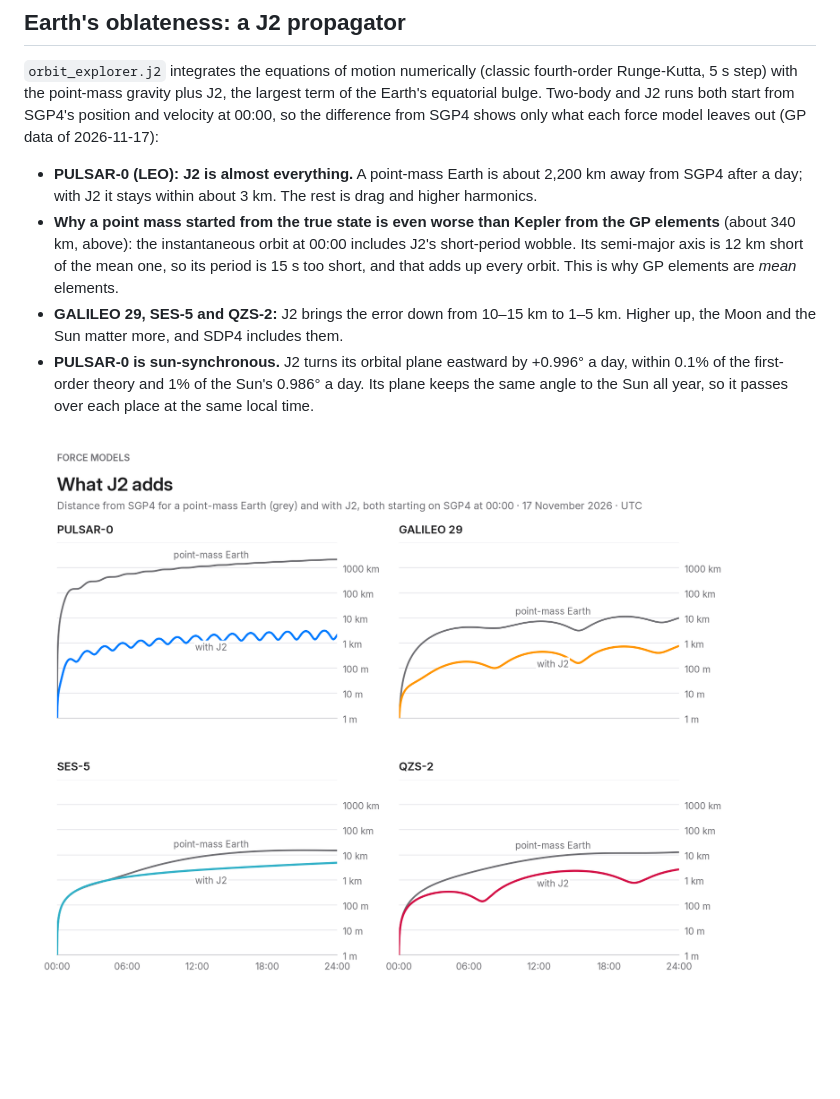
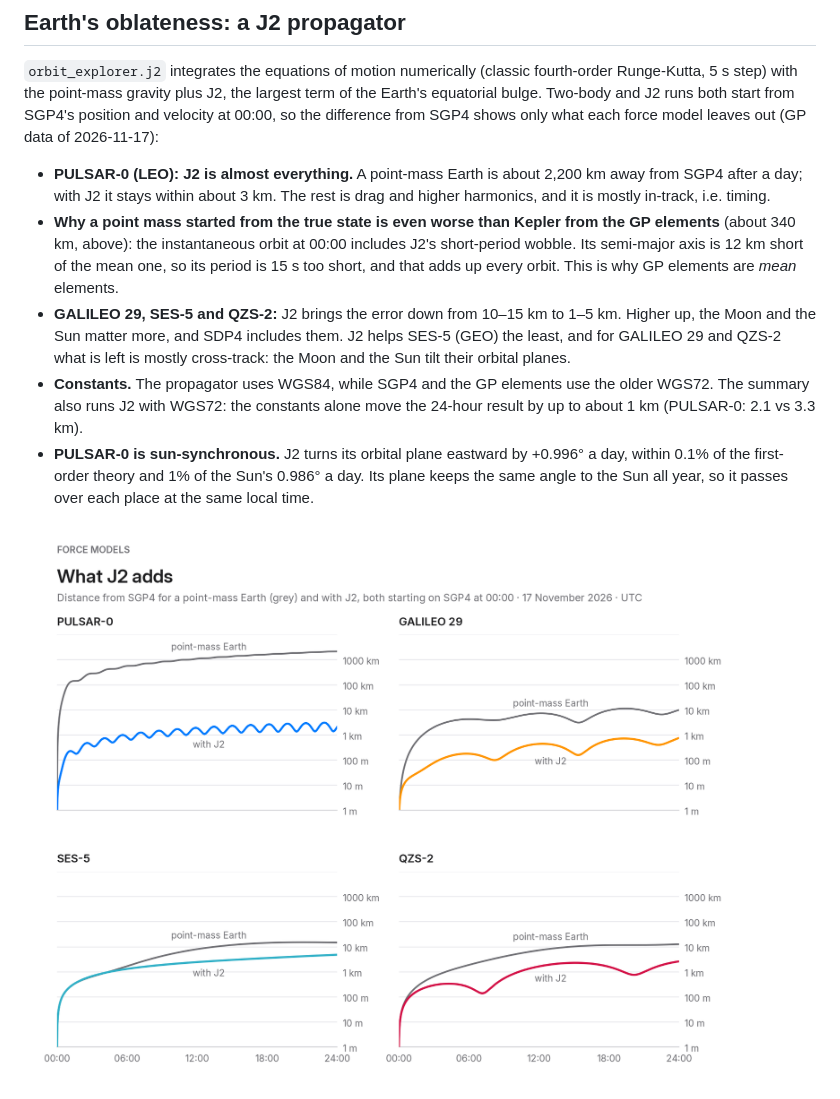
Before and after one commit to devojka-od-papira/satellite-orbit-explorer, a Markdown page: README.md, the part around the change. Drawn GitHub-style; pictures changed too: docs/images/j2_differences.png; blank space fills up the shorter version.

```diff
--- a/README.md
+++ b/README.md
@@ -100,7 +100,7 @@ only what each force model leaves out (GP data of 2026-11-17):
 
 - **PULSAR-0 (LEO): J2 is almost everything.** A point-mass Earth is about
   2,200 km away from SGP4 after a day; with J2 it stays within about 3 km. The
-  rest is drag and higher harmonics.
+  rest is drag and higher harmonics, and it is mostly in-track, i.e. timing.
 - **Why a point mass started from the true state is even worse than Kepler
   from the GP elements** (about 340 km, above): the instantaneous orbit at
   00:00 includes J2's short-period wobble. Its semi-major axis is 12 km short of
@@ -108,6 +108,11 @@ only what each force model leaves out (GP data of 2026-11-17):
   This is why GP elements are *mean* elements.
 - **GALILEO 29, SES-5 and QZS-2:** J2 brings the error down from 10–15 km to
   1–5 km. Higher up, the Moon and the Sun matter more, and SDP4 includes them.
+  J2 helps SES-5 (GEO) the least, and for GALILEO 29 and QZS-2 what is left is
+  mostly cross-track: the Moon and the Sun tilt their orbital planes.
+- **Constants.** The propagator uses WGS84, while SGP4 and the GP elements use
+  the older WGS72. The summary also runs J2 with WGS72: the constants alone move
+  the 24-hour result by up to about 1 km (PULSAR-0: 2.1 vs 3.3 km).
 - **PULSAR-0 is sun-synchronous.** J2 turns its orbital plane eastward by
   +0.996° a day, within 0.1% of the first-order theory and 1% of the Sun's
   0.986° a day. Its plane keeps the same angle to the Sun all year, so it passes
```
Also changed, not shown: 2 other files.
